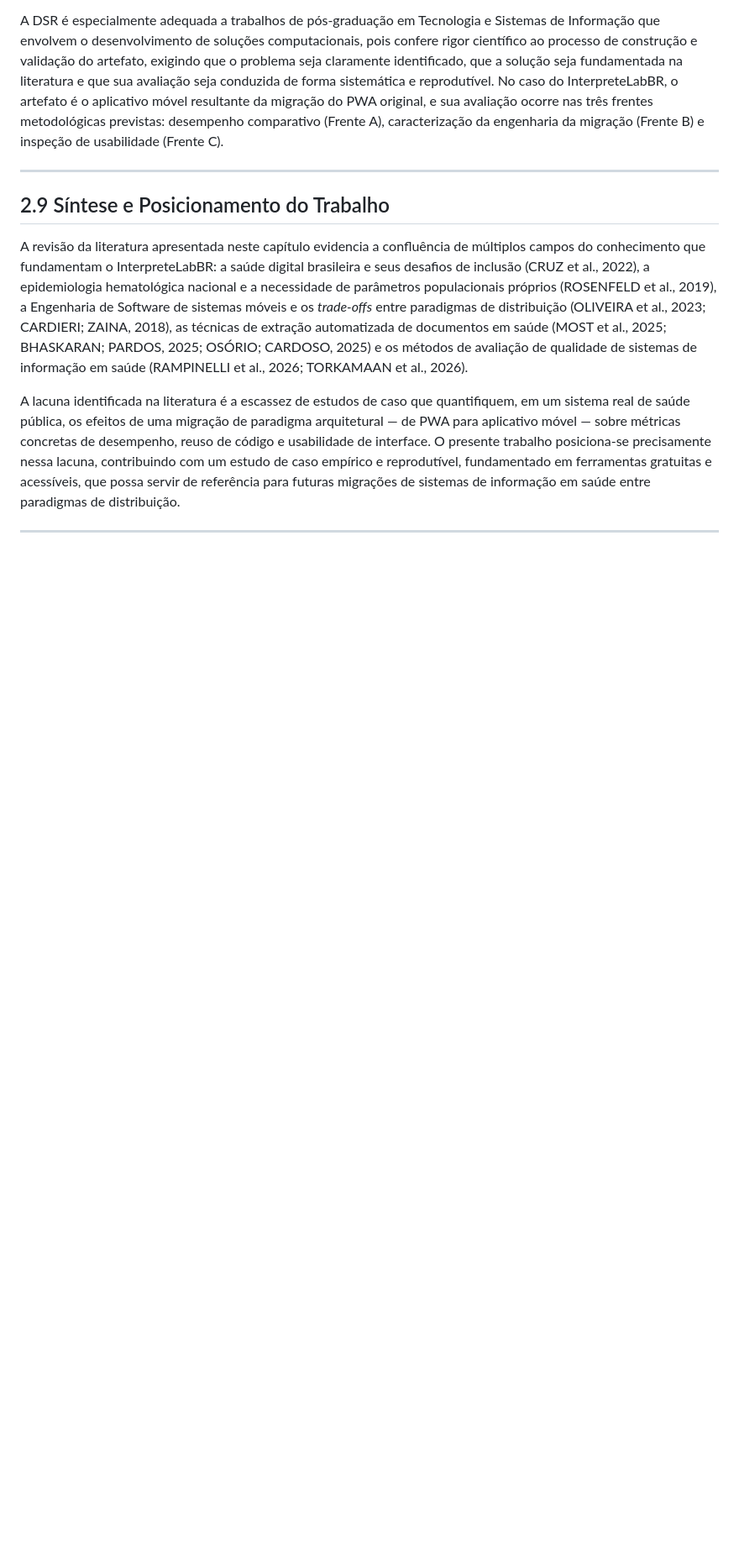
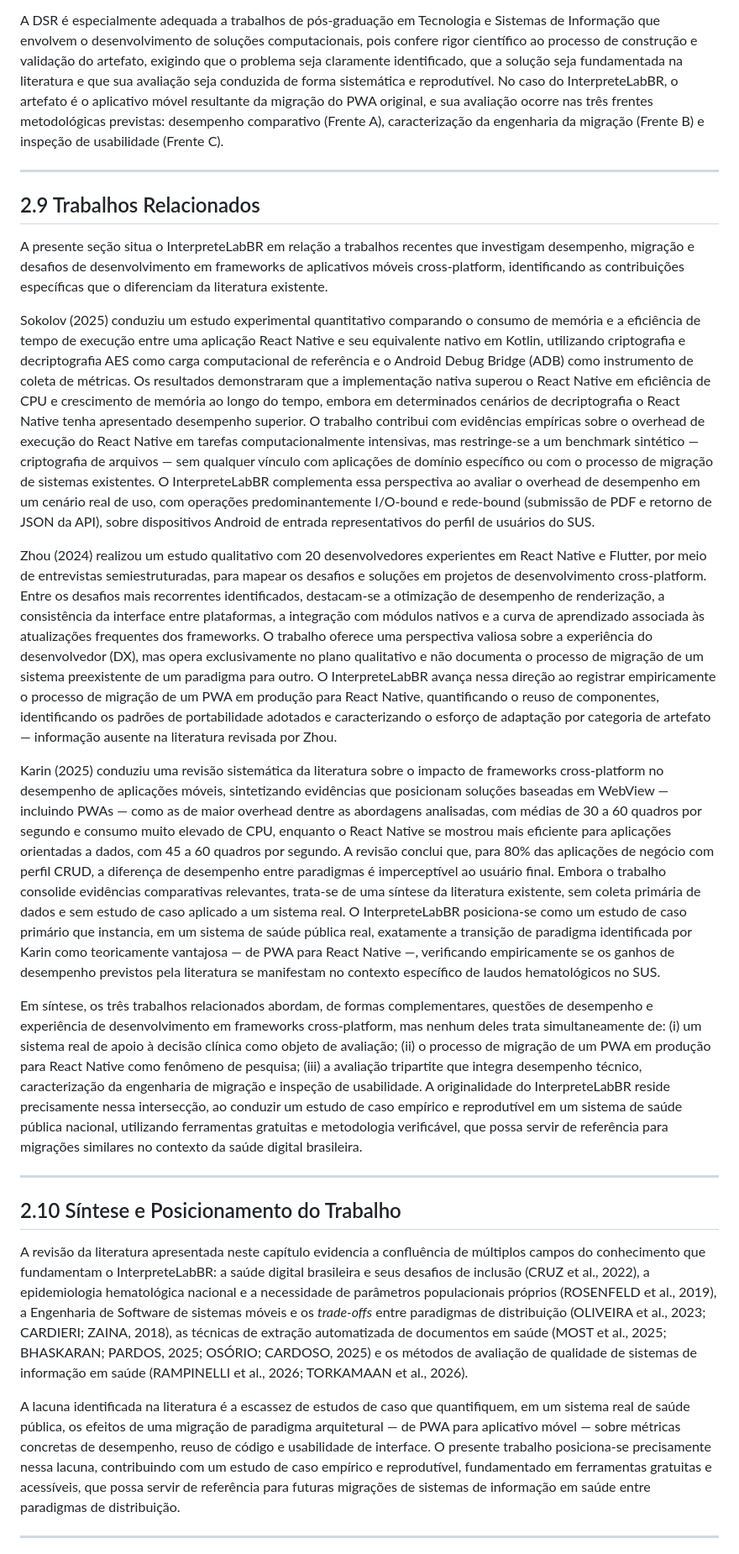
Before and after one commit to AnaDias756/InterpreteLabBR, a Markdown page: TCC_CAP2_REVISAO_LITERATURA.md, the part around one of its changes. Shown at 84% size. Rendered like a GitHub page; blank space fills up the shorter version.

Commit message:
Add seção 2.9 Trabalhos Relacionados ao Cap 2
Insere parágrafo de trabalhos relacionados com três referências:
Sokolov (2025) — comparação experimental RN vs. Kotlin nativo via ADB;
Zhou (2024) — estudo qualitativo de desafios cross-platform (Flutter/RN);
Karin (2025) — revisão sistemática de overhead de frameworks móveis.

Posiciona o InterpreteLabBR em relação a cada trabalho, destacando os
diferenciais: aplicação real de CDSS em saúde pública, processo de
migração PWA→RN documentado, arquitetura API-first com reuso total de
backend e avaliação tripartite (desempenho, migração, usabilidade).

Renumera a seção de Síntese para 2.10 e adiciona as três referências
ABNT à lista bibliográfica.

Co-Authored-By: Claude Sonnet 4.6 <noreply@anthropic.com>
Claude-Session: https://claude.ai/code/session_01RvPLTqEyEXaCXDeFCQfLkG

```diff
--- a/TCC_CAP2_REVISAO_LITERATURA.md
+++ b/TCC_CAP2_REVISAO_LITERATURA.md
@@ -86,7 +86,21 @@ A DSR é especialmente adequada a trabalhos de pós-graduação em Tecnologia e
 
 ---
 
-## 2.9 Síntese e Posicionamento do Trabalho
+## 2.9 Trabalhos Relacionados
+
+A presente seção situa o InterpreteLabBR em relação a trabalhos recentes que investigam desempenho, migração e desafios de desenvolvimento em frameworks de aplicativos móveis cross-platform, identificando as contribuições específicas que o diferenciam da literatura existente.
+
+Sokolov (2025) conduziu um estudo experimental quantitativo comparando o consumo de memória e a eficiência de tempo de execução entre uma aplicação React Native e seu equivalente nativo em Kotlin, utilizando criptografia e decriptografia AES como carga computacional de referência e o Android Debug Bridge (ADB) como instrumento de coleta de métricas. Os resultados demonstraram que a implementação nativa superou o React Native em eficiência de CPU e crescimento de memória ao longo do tempo, embora em determinados cenários de decriptografia o React Native tenha apresentado desempenho superior. O trabalho contribui com evidências empíricas sobre o overhead de execução do React Native em tarefas computacionalmente intensivas, mas restringe-se a um benchmark sintético — criptografia de arquivos — sem qualquer vínculo com aplicações de domínio específico ou com o processo de migração de sistemas existentes. O InterpreteLabBR complementa essa perspectiva ao avaliar o overhead de desempenho em um cenário real de uso, com operações predominantemente I/O-bound e rede-bound (submissão de PDF e retorno de JSON da API), sobre dispositivos Android de entrada representativos do perfil de usuários do SUS.
+
+Zhou (2024) realizou um estudo qualitativo com 20 desenvolvedores experientes em React Native e Flutter, por meio de entrevistas semiestruturadas, para mapear os desafios e soluções em projetos de desenvolvimento cross-platform. Entre os desafios mais recorrentes identificados, destacam-se a otimização de desempenho de renderização, a consistência da interface entre plataformas, a integração com módulos nativos e a curva de aprendizado associada às atualizações frequentes dos frameworks. O trabalho oferece uma perspectiva valiosa sobre a experiência do desenvolvedor (DX), mas opera exclusivamente no plano qualitativo e não documenta o processo de migração de um sistema preexistente de um paradigma para outro. O InterpreteLabBR avança nessa direção ao registrar empiricamente o processo de migração de um PWA em produção para React Native, quantificando o reuso de componentes, identificando os padrões de portabilidade adotados e caracterizando o esforço de adaptação por categoria de artefato — informação ausente na literatura revisada por Zhou.
+
+Karin (2025) conduziu uma revisão sistemática da literatura sobre o impacto de frameworks cross-platform no desempenho de aplicações móveis, sintetizando evidências que posicionam soluções baseadas em WebView — incluindo PWAs — como as de maior overhead dentre as abordagens analisadas, com médias de 30 a 60 quadros por segundo e consumo muito elevado de CPU, enquanto o React Native se mostrou mais eficiente para aplicações orientadas a dados, com 45 a 60 quadros por segundo. A revisão conclui que, para 80% das aplicações de negócio com perfil CRUD, a diferença de desempenho entre paradigmas é imperceptível ao usuário final. Embora o trabalho consolide evidências comparativas relevantes, trata-se de uma síntese da literatura existente, sem coleta primária de dados e sem estudo de caso aplicado a um sistema real. O InterpreteLabBR posiciona-se como um estudo de caso primário que instancia, em um sistema de saúde pública real, exatamente a transição de paradigma identificada por Karin como teoricamente vantajosa — de PWA para React Native —, verificando empiricamente se os ganhos de desempenho previstos pela literatura se manifestam no contexto específico de laudos hematológicos no SUS.
+
+Em síntese, os três trabalhos relacionados abordam, de formas complementares, questões de desempenho e experiência de desenvolvimento em frameworks cross-platform, mas nenhum deles trata simultaneamente de: (i) um sistema real de apoio à decisão clínica como objeto de avaliação; (ii) o processo de migração de um PWA em produção para React Native como fenômeno de pesquisa; (iii) a avaliação tripartite que integra desempenho técnico, caracterização da engenharia de migração e inspeção de usabilidade. A originalidade do InterpreteLabBR reside precisamente nessa intersecção, ao conduzir um estudo de caso empírico e reprodutível em um sistema de saúde pública nacional, utilizando ferramentas gratuitas e metodologia verificável, que possa servir de referência para migrações similares no contexto da saúde digital brasileira.
+
+---
+
+## 2.10 Síntese e Posicionamento do Trabalho
 
 A revisão da literatura apresentada neste capítulo evidencia a confluência de múltiplos campos do conhecimento que fundamentam o InterpreteLabBR: a saúde digital brasileira e seus desafios de inclusão (CRUZ et al., 2022), a epidemiologia hematológica nacional e a necessidade de parâmetros populacionais próprios (ROSENFELD et al., 2019), a Engenharia de Software de sistemas móveis e os *trade-offs* entre paradigmas de distribuição (OLIVEIRA et al., 2023; CARDIERI; ZAINA, 2018), as técnicas de extração automatizada de documentos em saúde (MOST et al., 2025; BHASKARAN; PARDOS, 2025; OSÓRIO; CARDOSO, 2025) e os métodos de avaliação de qualidade de sistemas de informação em saúde (RAMPINELLI et al., 2026; TORKAMAAN et al., 2026).
 
```
Also changed, not shown: other parts of TCC_CAP2_REVISAO_LITERATURA.md (+6 -0 lines).
